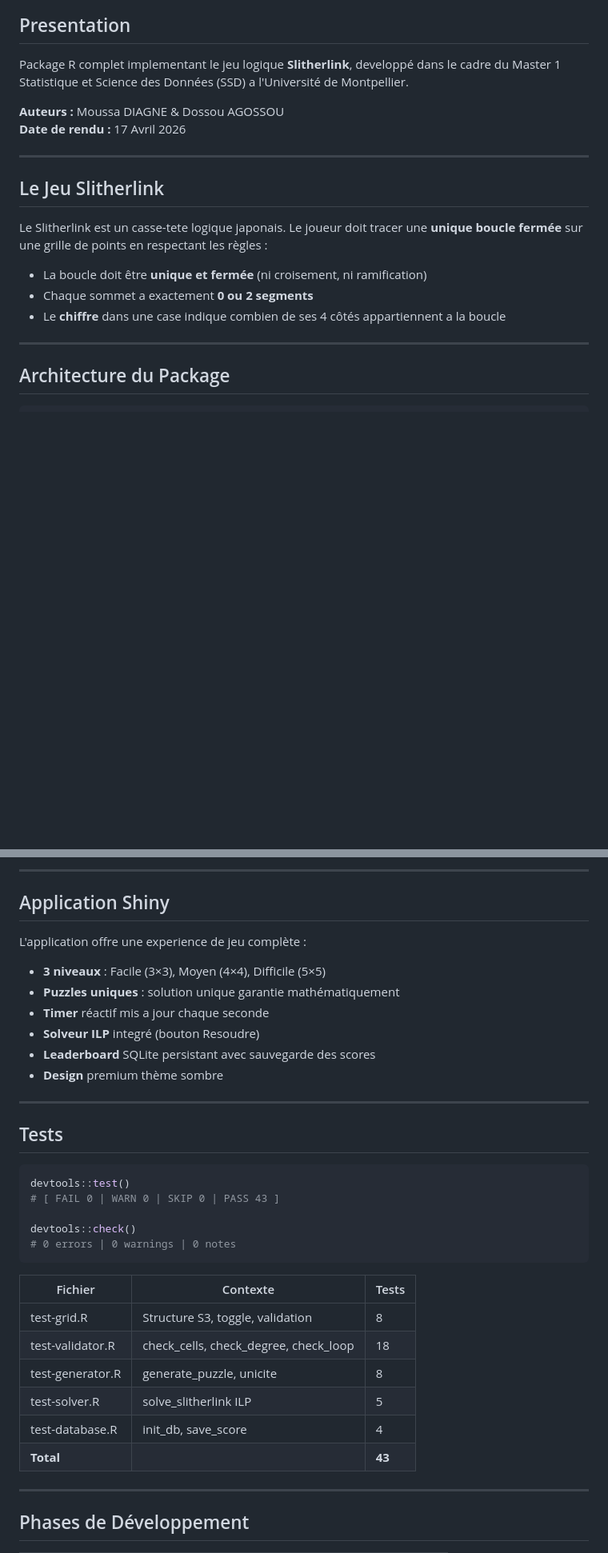
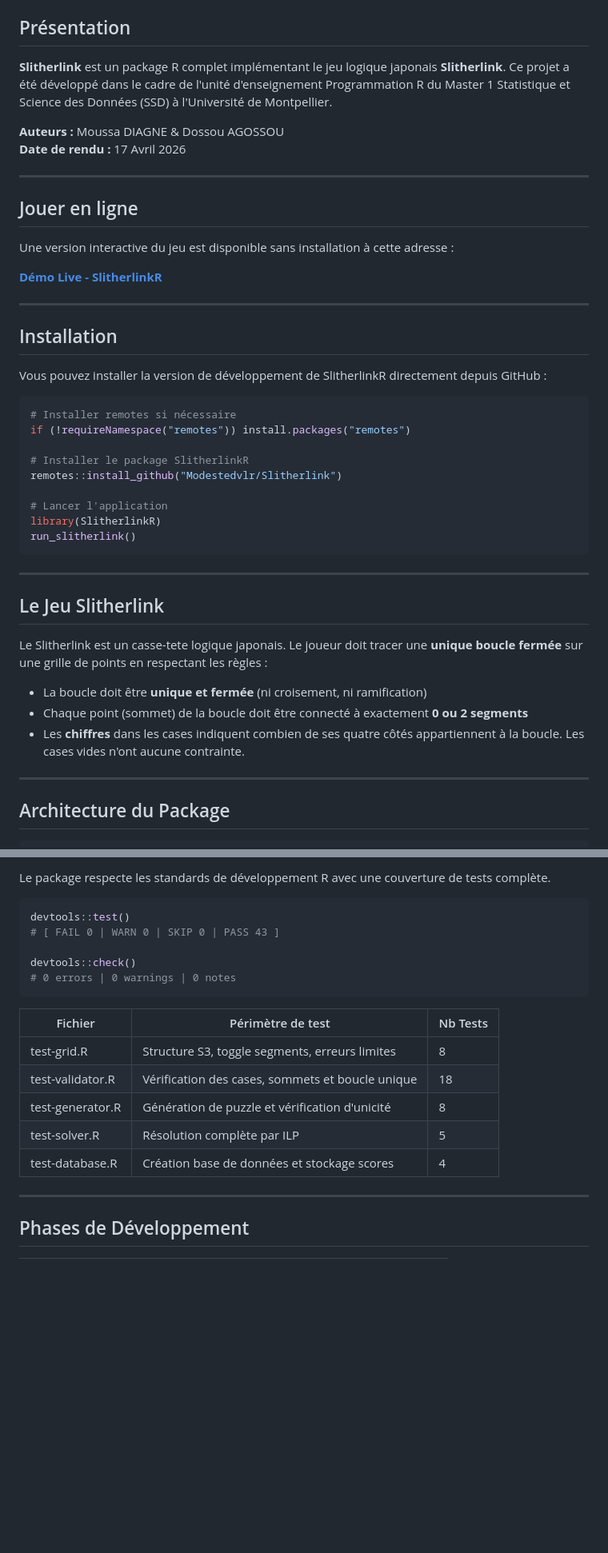
Before and after one commit to Modestedvlr/Slitherlink, a Markdown page: README.md, 2 parts joined by grey strips. Shown at 80% size. GitHub-like rendering; blank space fills up the shorter version.

````diff
--- a/README.md
+++ b/README.md
@@ -5,12 +6,38 @@
 [![Tests](https://img.shields.io/badge/tests-43%20passed-brightgreen)]()
 [![R Version](https://img.shields.io/badge/R-%3E%3D4.1.0-blue)]()
 
-## Presentation
+## Présentation
 
-Package R complet implementant le jeu logique **Slitherlink**, developpé dans le cadre du Master 1 Statistique et Science des Données (SSD) a l'Université de Montpellier.
+**Slitherlink** est un package R complet implémentant le jeu logique japonais **Slitherlink**. Ce projet a été développé dans le cadre de l'unité d'enseignement Programmation R du Master 1 Statistique et Science des Données (SSD) à l'Université de Montpellier.
 
 **Auteurs :** Moussa DIAGNE & Dossou AGOSSOU
 **Date de rendu :** 17 Avril 2026
+
+---
+
+## Jouer en ligne
+
+Une version interactive du jeu est disponible sans installation à cette adresse :
+
+**[Démo Live - SlitherlinkR](https://dossou-moussa-m1-ssd.shinyapps.io/shiny-app/)**
+
+---
+
+## Installation
+
+Vous pouvez installer la version de développement de SlitherlinkR directement depuis GitHub :
+
+```r
+# Installer remotes si nécessaire
+if (!requireNamespace("remotes")) install.packages("remotes")
+
+# Installer le package SlitherlinkR
+remotes::install_github("Modestedvlr/Slitherlink")
+
+# Lancer l'application
+library(SlitherlinkR)
+run_slitherlink()
+```
 
 ---
 
@@ -20,8 +47,9 @@ Le Slitherlink est un casse-tete logique japonais. Le joueur doit tracer
 une **unique boucle fermée** sur une grille de points en respectant les règles :
 
 - La boucle doit être **unique et fermée** (ni croisement, ni ramification)
-- Chaque sommet a exactement **0 ou 2 segments**
-- Le **chiffre** dans une case indique combien de ses 4 côtés appartiennent a la boucle
+- Chaque point (sommet) de la boucle doit être connecté à exactement **0 ou 2 segments**
+- Les **chiffres** dans les cases indiquent combien de ses quatre côtés appartiennent à la boucle. Les cases vides n'ont aucune contrainte.
+
 
 ---
 
@@ -143,19 +101,4 @@ puzzle <- generate_puzzle(h, v, difficulty = "moyen")
----
-
-## Application Shiny
-
-L'application offre une experience de jeu complète :
-
-- **3 niveaux** : Facile (3×3), Moyen (4×4), Difficile (5×5)
-- **Puzzles uniques** : solution unique garantie mathématiquement
-- **Timer** réactif mis a jour chaque seconde
-- **Solveur ILP** integré (bouton Resoudre)
-- **Leaderboard** SQLite persistant avec sauvegarde des scores
-- **Design** premium thème sombre
-
----
-
-## Tests
+Le package respecte les standards de développement R avec une couverture de tests complète.
 
 ```r
 devtools::test()
@@ -165,14 +108,13 @@ devtools::check()
 # 0 errors | 0 warnings | 0 notes
 ```
 
-| Fichier          | Contexte                              | Tests  |
-|------------------|---------------------------------------|--------|
-| test-grid.R      | Structure S3, toggle, validation      | 8      |
-| test-validator.R | check_cells, check_degree, check_loop | 18     |
-| test-generator.R | generate_puzzle, unicite              | 8      |
-| test-solver.R    | solve_slitherlink ILP                 | 5      |
-| test-database.R  | init_db, save_score                   | 4      |
-| **Total**        |                                       | **43** |
+| Fichier          | Périmètre de test                              | Nb Tests |
+|------------------|------------------------------------------------|----------|
+| test-grid.R      | Structure S3, toggle segments, erreurs limites | 8        |
+| test-validator.R | Vérification des cases, sommets et boucle unique | 18       |
+| test-generator.R | Génération de puzzle et vérification d'unicité | 8        |
+| test-solver.R    | Résolution complète par ILP                    | 5        |
+| test-database.R  | Création base de données et stockage scores    | 4        |
 
 ---
 
````
Also changed, not shown: other parts of README.md (+16 -82 lines).
